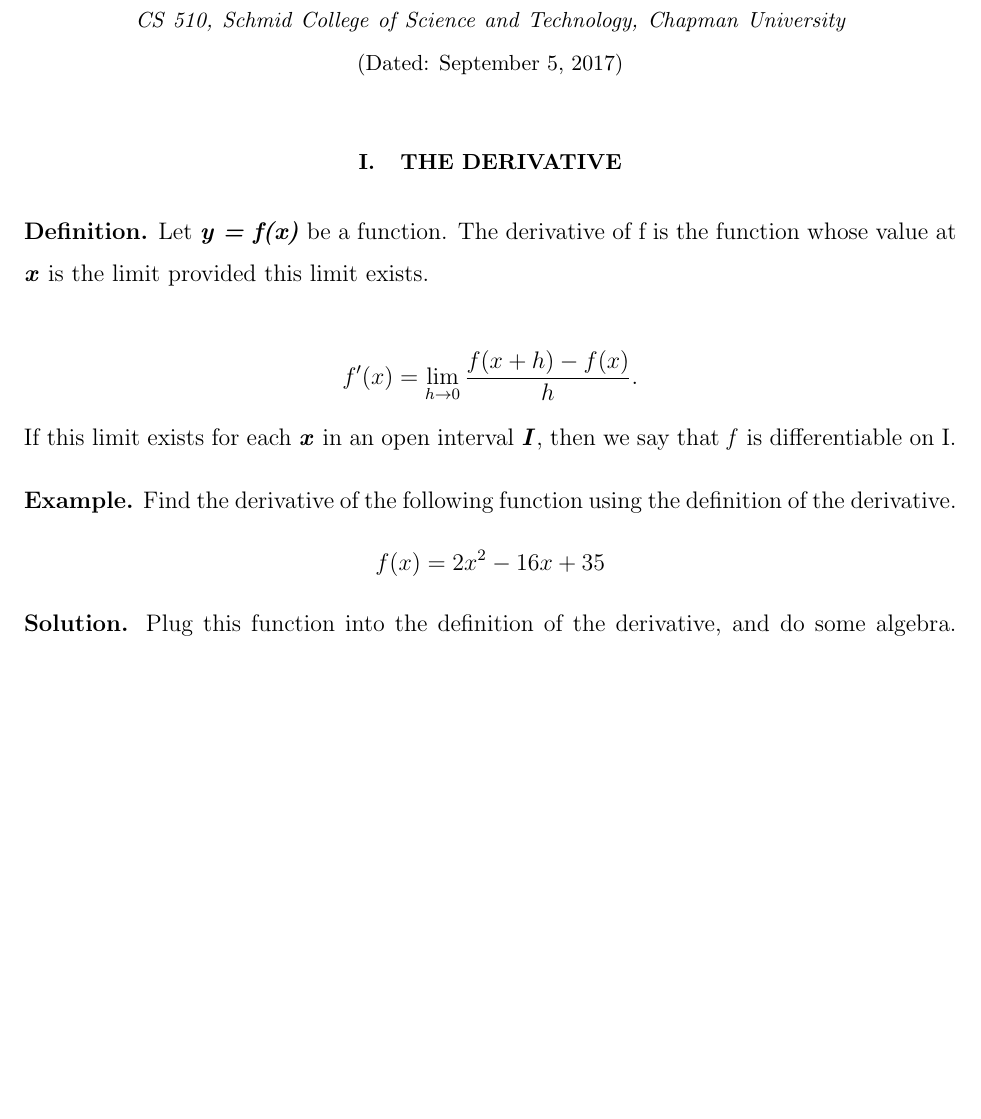
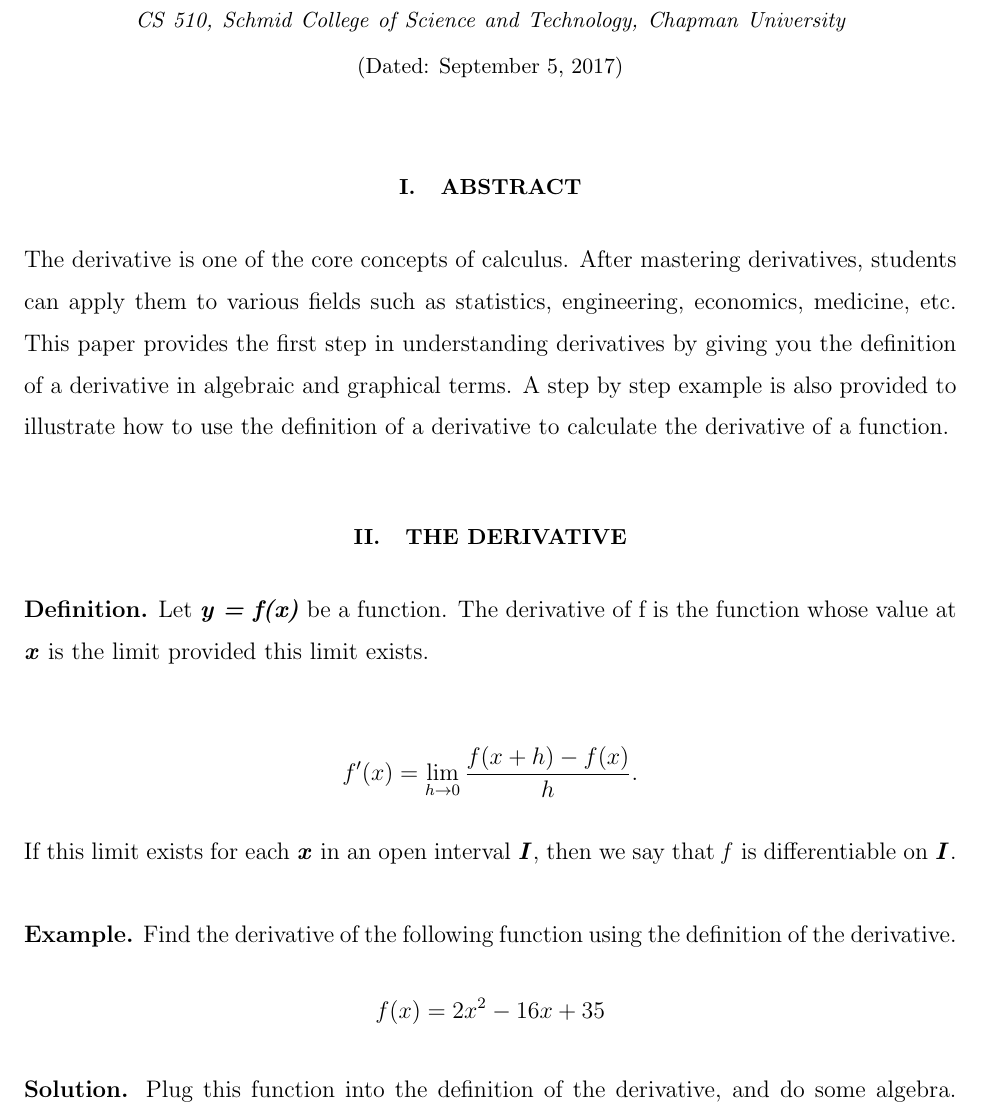
Before and after one commit to sharonyeji/LaTeX, a LaTeX paper (testlatex.tex): part of page 1 of 2 before the commit and part of page 1 of 3 after it, cut so that both start at the same text, the shorter picture padded with empty space. Compiled offline with pdfLaTeX.

Commit message:
added abstract

```diff
--- a/testlatex.tex
+++ b/testlatex.tex
@@ -21,6 +21,8 @@
 \date{\today}
 
 \maketitle
+\section{Abstract}
+\noindent The derivative is one of the core concepts of calculus. After mastering derivatives, students can apply them to various fields such as statistics, engineering, economics, medicine, etc. This paper provides the first step in understanding derivatives by giving you the definition of a derivative in algebraic and graphical terms. A step by step example is also provided to illustrate how to use the definition of a derivative to calculate the derivative of a function.
 
 \section{The Derivative}
 
@@ -31,7 +33,7 @@ Let \textbf{\textit{y = f(x)}} be a function. The derivative of f is the functio
 f'(x) &= \lim_{h \to 0} \frac{f(x+h)-f(x)}{h}.
 \end{align*}
 
-\noindent If this limit exists for each \textbf{\textit{x}} in an open interval \textbf{\textit{I}}, then we say that \textit{f} is differentiable on I.
+\noindent If this limit exists for each \textbf{\textit{x}} in an open interval \textbf{\textit{I}}, then we say that \textit{f} is differentiable on \textbf{\textit{I}}.
 
 \bigskip
 \noindent \textbf{Example.}
```
